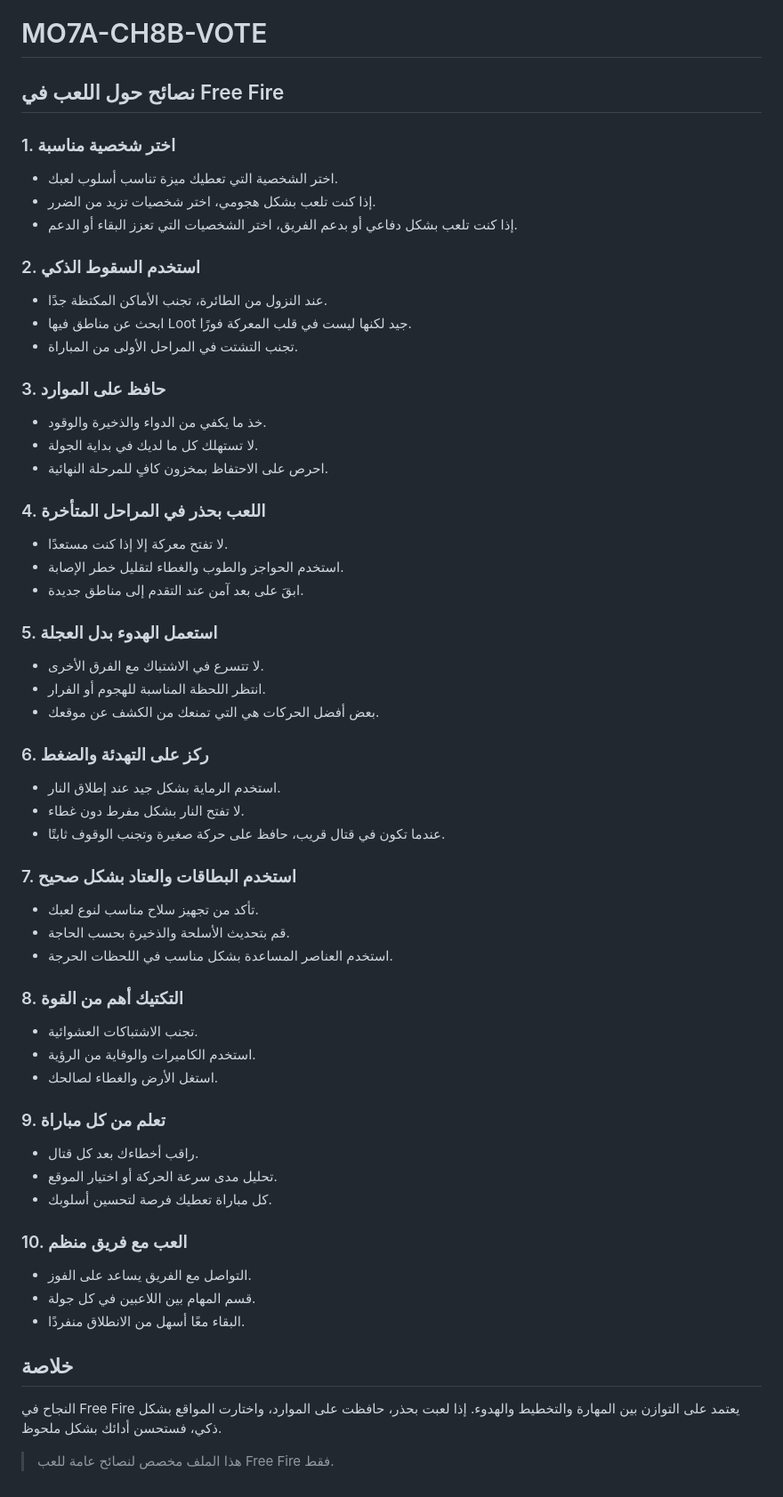
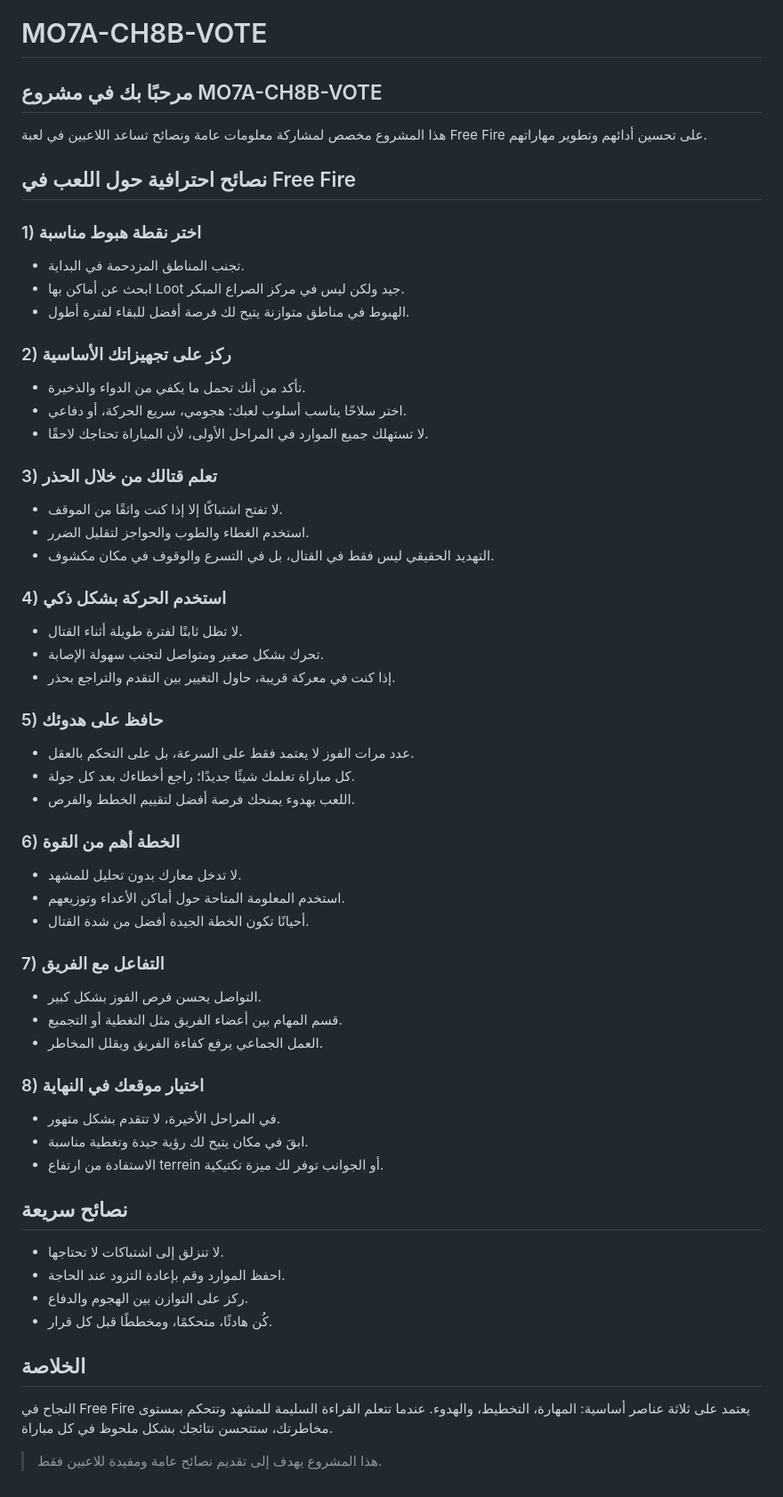
Before and after one commit to omarjaberoj5609225-droid/MO7A-CH8B-VOTE, a Markdown page: README.md, the part around the change. Shown at 89% size. Rendered like a GitHub page.

Commit message:
Refresh README with a professional Arabic Free Fire tips section

```diff
--- a/README.md
+++ b/README.md
@@ -1,58 +1,58 @@
 # MO7A-CH8B-VOTE
 
-## نصائح حول اللعب في Free Fire
+## مرحبًا بك في مشروع MO7A-CH8B-VOTE
 
-### 1. اختر شخصية مناسبة
-- اختر الشخصية التي تعطيك ميزة تناسب أسلوب لعبك.
-- إذا كنت تلعب بشكل هجومي، اختر شخصيات تزيد من الضرر.
-- إذا كنت تلعب بشكل دفاعي أو بدعم الفريق، اختر الشخصيات التي تعزز البقاء أو الدعم.
+هذا المشروع مخصص لمشاركة معلومات عامة ونصائح تساعد اللاعبين في لعبة Free Fire على تحسين أدائهم وتطوير مهاراتهم.
 
-### 2. استخدم السقوط الذكي
-- عند النزول من الطائرة، تجنب الأماكن المكتظة جدًا.
-- ابحث عن مناطق فيها Loot جيد لكنها ليست في قلب المعركة فورًا.
-- تجنب التشتت في المراحل الأولى من المباراة.
+## نصائح احترافية حول اللعب في Free Fire
 
-### 3. حافظ على الموارد
-- خذ ما يكفي من الدواء والذخيرة والوقود.
-- لا تستهلك كل ما لديك في بداية الجولة.
-- احرص على الاحتفاظ بمخزون كافٍ للمرحلة النهائية.
+### 1) اختر نقطة هبوط مناسبة
+- تجنب المناطق المزدحمة في البداية.
+- ابحث عن أماكن بها Loot جيد ولكن ليس في مركز الصراع المبكر.
+- الهبوط في مناطق متوازنة يتيح لك فرصة أفضل للبقاء لفترة أطول.
 
-### 4. اللعب بحذر في المراحل المتأخرة
-- لا تفتح معركة إلا إذا كنت مستعدًا.
-- استخدم الحواجز والطوب والغطاء لتقليل خطر الإصابة.
-- ابقَ على بعد آمن عند التقدم إلى مناطق جديدة.
+### 2) ركز على تجهيزاتك الأساسية
+- تأكد من أنك تحمل ما يكفي من الدواء والذخيرة.
+- اختر سلاحًا يناسب أسلوب لعبك: هجومي، سريع الحركة، أو دفاعي.
+- لا تستهلك جميع الموارد في المراحل الأولى، لأن المباراة تحتاجك لاحقًا.
 
-### 5. استعمل الهدوء بدل العجلة
-- لا تتسرع في الاشتباك مع الفرق الأخرى.
-- انتظر اللحظة المناسبة للهجوم أو الفرار.
-- بعض أفضل الحركات هي التي تمنعك من الكشف عن موقعك.
+### 3) تعلم قتالك من خلال الحذر
+- لا تفتح اشتباكًا إلا إذا كنت واثقًا من الموقف.
+- استخدم الغطاء والطوب والحواجز لتقليل الضرر.
+- التهديد الحقيقي ليس فقط في القتال، بل في التسرع والوقوف في مكان مكشوف.
 
-### 6. ركز على التهدئة والضغط
-- استخدم الرماية بشكل جيد عند إطلاق النار.
-- لا تفتح النار بشكل مفرط دون غطاء.
-- عندما تكون في قتال قريب، حافظ على حركة صغيرة وتجنب الوقوف ثابتًا.
+### 4) استخدم الحركة بشكل ذكي
+- لا تظل ثابتًا لفترة طويلة أثناء القتال.
+- تحرك بشكل صغير ومتواصل لتجنب سهولة الإصابة.
+- إذا كنت في معركة قريبة، حاول التغيير بين التقدم والتراجع بحذر.
 
-### 7. استخدم البطاقات والعتاد بشكل صحيح
-- تأكد من تجهيز سلاح مناسب لنوع لعبك.
-- قم بتحديث الأسلحة والذخيرة بحسب الحاجة.
-- استخدم العناصر المساعدة بشكل مناسب في اللحظات الحرجة.
+### 5) حافظ على هدوئك
+- عدد مرات الفوز لا يعتمد فقط على السرعة، بل على التحكم بالعقل.
+- كل مباراة تعلمك شيئًا جديدًا؛ راجع أخطاءك بعد كل جولة.
+- اللعب بهدوء يمنحك فرصة أفضل لتقييم الخطط والفرص.
 
-### 8. التكتيك أهم من القوة
-- تجنب الاشتباكات العشوائية.
-- استخدم الكاميرات والوقاية من الرؤية.
-- استغل الأرض والغطاء لصالحك.
+### 6) الخطة أهم من القوة
+- لا تدخل معارك بدون تحليل للمشهد.
+- استخدم المعلومة المتاحة حول أماكن الأعداء وتوزيعهم.
+- أحيانًا تكون الخطة الجيدة أفضل من شدة القتال.
 
-### 9. تعلم من كل مباراة
-- راقب أخطاءك بعد كل قتال.
-- تحليل مدى سرعة الحركة أو اختيار الموقع.
-- كل مباراة تعطيك فرصة لتحسين أسلوبك.
+### 7) التفاعل مع الفريق
+- التواصل يحسن فرص الفوز بشكل كبير.
+- قسم المهام بين أعضاء الفريق مثل التغطية أو التجميع.
+- العمل الجماعي يرفع كفاءة الفريق ويقلل المخاطر.
 
-### 10. العب مع فريق منظم
-- التواصل مع الفريق يساعد على الفوز.
-- قسم المهام بين اللاعبين في كل جولة.
-- البقاء معًا أسهل من الانطلاق منفردًا.
+### 8) اختيار موقعك في النهاية
+- في المراحل الأخيرة، لا تتقدم بشكل متهور.
+- ابقَ في مكان يتيح لك رؤية جيدة وتغطية مناسبة.
+- الاستفادة من ارتفاع terrein أو الجوانب توفر لك ميزة تكتيكية.
 
-## خلاصة
-النجاح في Free Fire يعتمد على التوازن بين المهارة والتخطيط والهدوء. إذا لعبت بحذر، حافظت على الموارد، واختارت المواقع بشكل ذكي، فستحسن أدائك بشكل ملحوظ.
+## نصائح سريعة
+- لا تنزلق إلى اشتباكات لا تحتاجها.
+- احفظ الموارد وقم بإعادة التزود عند الحاجة.
+- ركز على التوازن بين الهجوم والدفاع.
+- كُن هادئًا، متحكمًا، ومخططًا قبل كل قرار.
 
-> هذا الملف مخصص لنصائح عامة للعب Free Fire فقط.
+## الخلاصة
+النجاح في Free Fire يعتمد على ثلاثة عناصر أساسية: المهارة، التخطيط، والهدوء. عندما تتعلم القراءة السليمة للمشهد وتتحكم بمستوى مخاطرتك، ستتحسن نتائجك بشكل ملحوظ في كل مباراة.
+
+> هذا المشروع يهدف إلى تقديم نصائح عامة ومفيدة للاعبين فقط.
```
